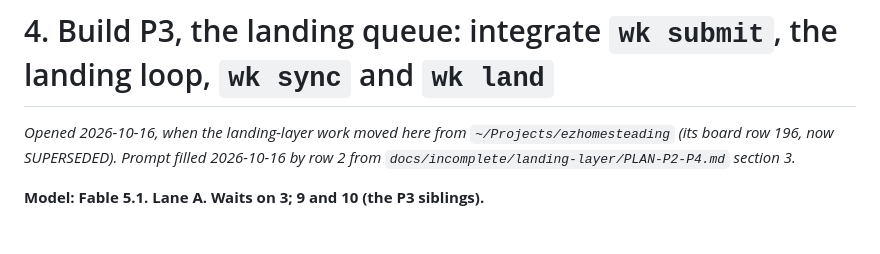
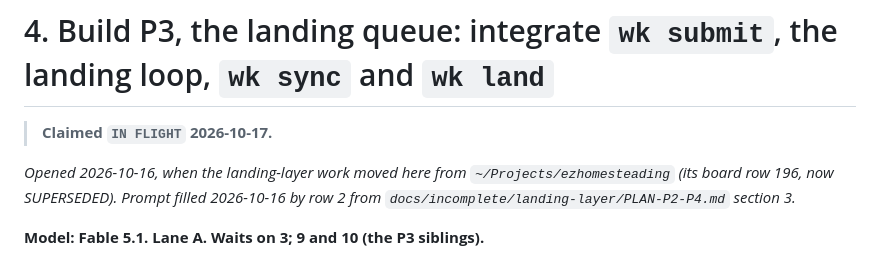
Before and after one commit to zach-short/wk, a Markdown page: passoff/4-build-p3-the-landing-queue.md, the part around the change. Drawn GitHub-style; blank space fills up the shorter version.

Commit message:
claim items 4 and 14; open item 14 (git pathspec-from-file and alias in the Bash walk)

```diff
--- a/passoff/4-build-p3-the-landing-queue.md
+++ b/passoff/4-build-p3-the-landing-queue.md
@@ -1,4 +1,6 @@
 # 4. Build P3, the landing queue: integrate `wk submit`, the landing loop, `wk sync` and `wk land`
+
+> **Claimed `IN FLIGHT` 2026-10-17.**
 
 *Opened 2026-10-16, when the landing-layer work moved here from `~/Projects/ezhomesteading` (its board row 196, now SUPERSEDED). Prompt filled 2026-10-16 by row 2 from `docs/incomplete/landing-layer/PLAN-P2-P4.md` section 3.*
 
```
Also changed, not shown: passoff/14-read-git-pathspec-from-file-and-alias-in-the-bash-walk.md (added, +24 -0 lines).
